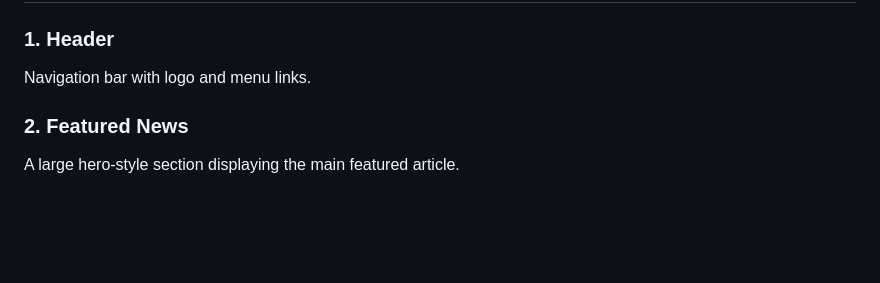
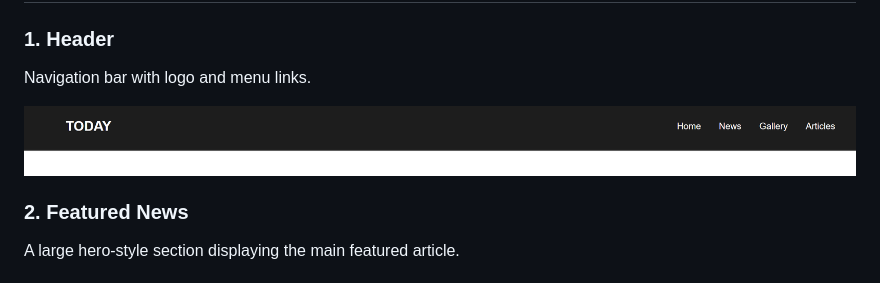
Before and after one commit to Masavi99/Today-News---CSS, a Markdown page: README.md, the part around the change. Drawn GitHub-style; pictures changed too: images/image.png (added); blank space fills up the shorter version.

Commit message:
header

```diff
--- a/README.md
+++ b/README.md
@@ -43,6 +43,8 @@ The website includes several sections commonly found on professional news platfo
 ### 1. Header
 
 Navigation bar with logo and menu links.
+
+![alt header](images/image.png)
 
 ### 2. Featured News
 
```
